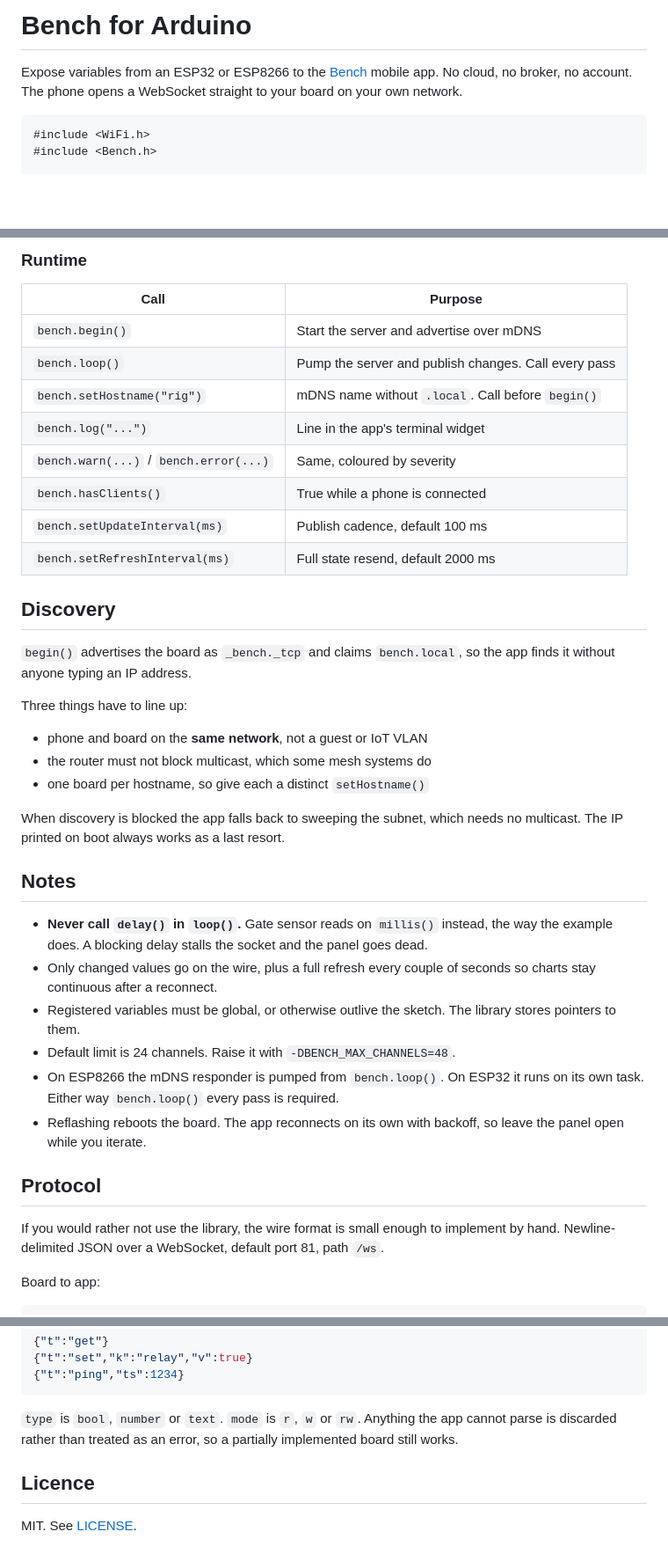
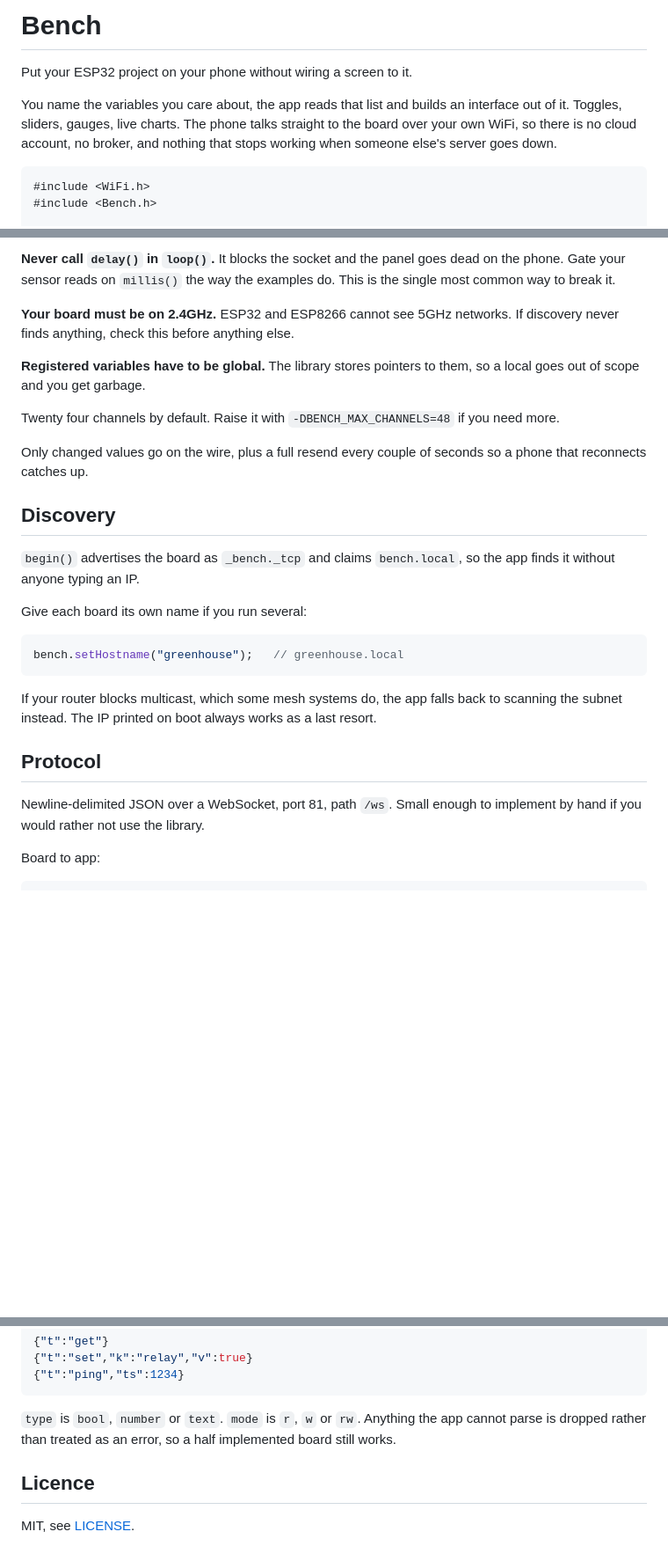
Before and after one commit to Romfzkk/bench-arduino, a Markdown page: README.md, 3 parts joined by grey strips. Shown at 88% size. Rendered like a GitHub page; blank space fills up the shorter version.

````diff
--- a/README.md
+++ b/README.md
@@ -1,8 +1,11 @@
-# Bench for Arduino
+# Bench
 
-Expose variables from an ESP32 or ESP8266 to the [Bench](https://play.google.com/store)
-mobile app. No cloud, no broker, no account. The phone opens a WebSocket
-straight to your board on your own network.
+Put your ESP32 project on your phone without wiring a screen to it.
+
+You name the variables you care about, the app reads that list and builds an
+interface out of it. Toggles, sliders, gauges, live charts. The phone talks
+straight to the board over your own WiFi, so there is no cloud account, no
+broker, and nothing that stops working when someone else's server goes down.
 
 ```cpp
 #include <WiFi.h>
@@ -96,51 +118,39 @@ live but writes nowhere.
 
-### Runtime
+**Never call `delay()` in `loop()`.** It blocks the socket and the panel goes
+dead on the phone. Gate your sensor reads on `millis()` the way the examples
+do. This is the single most common way to break it.
 
-| Call | Purpose |
-| --- | --- |
-| `bench.begin()` | Start the server and advertise over mDNS |
-| `bench.loop()` | Pump the server and publish changes. Call every pass |
-| `bench.setHostname("rig")` | mDNS name without `.local`. Call before `begin()` |
-| `bench.log("...")` | Line in the app's terminal widget |
-| `bench.warn(...)` / `bench.error(...)` | Same, coloured by severity |
-| `bench.hasClients()` | True while a phone is connected |
-| `bench.setUpdateInterval(ms)` | Publish cadence, default 100 ms |
-| `bench.setRefreshInterval(ms)` | Full state resend, default 2000 ms |
+**Your board must be on 2.4GHz.** ESP32 and ESP8266 cannot see 5GHz networks.
+If discovery never finds anything, check this before anything else.
+
+**Registered variables have to be global.** The library stores pointers to
+them, so a local goes out of scope and you get garbage.
+
+Twenty four channels by default. Raise it with `-DBENCH_MAX_CHANNELS=48` if you
+need more.
+
+Only changed values go on the wire, plus a full resend every couple of seconds
+so a phone that reconnects catches up.
 
 ## Discovery
 
 `begin()` advertises the board as `_bench._tcp` and claims `bench.local`, so
-the app finds it without anyone typing an IP address.
+the app finds it without anyone typing an IP.
 
-Three things have to line up:
+Give each board its own name if you run several:
 
-- phone and board on the **same network**, not a guest or IoT VLAN
-- the router must not block multicast, which some mesh systems do
-- one board per hostname, so give each a distinct `setHostname()`
+```cpp
+bench.setHostname("greenhouse");   // greenhouse.local
+```
 
-When discovery is blocked the app falls back to sweeping the subnet, which
-needs no multicast. The IP printed on boot always works as a last resort.
-
-## Notes
-
-- **Never call `delay()` in `loop()`.** Gate sensor reads on `millis()` instead,
-  the way the example does. A blocking delay stalls the socket and the panel
-  goes dead.
-- Only changed values go on the wire, plus a full refresh every couple of
-  seconds so charts stay continuous after a reconnect.
-- Registered variables must be global, or otherwise outlive the sketch. The
-  library stores pointers to them.
-- Default limit is 24 channels. Raise it with `-DBENCH_MAX_CHANNELS=48`.
-- On ESP8266 the mDNS responder is pumped from `bench.loop()`. On ESP32 it runs
-  on its own task. Either way `bench.loop()` every pass is required.
-- Reflashing reboots the board. The app reconnects on its own with backoff, so
-  leave the panel open while you iterate.
+If your router blocks multicast, which some mesh systems do, the app falls back
+to scanning the subnet instead. The IP printed on boot always works as a last
+resort.
 
 ## Protocol
 
-If you would rather not use the library, the wire format is small enough to
-implement by hand. Newline-delimited JSON over a WebSocket, default port 81,
-path `/ws`.
+Newline-delimited JSON over a WebSocket, port 81, path `/ws`. Small enough to
+implement by hand if you would rather not use the library.
 
 Board to app:
 
@@ -163,9 +173,9 @@ App to board:
 ```
 
 `type` is `bool`, `number` or `text`. `mode` is `r`, `w` or `rw`. Anything the
-app cannot parse is discarded rather than treated as an error, so a partially
+app cannot parse is dropped rather than treated as an error, so a half
 implemented board still works.
 
 ## Licence
 
-MIT. See [LICENSE](LICENSE).
+MIT, see [LICENSE](LICENSE).
````
Also changed, not shown: other parts of README.md (+56 -37 lines), GETTING-STARTED.md (added, +168 -0 lines).
